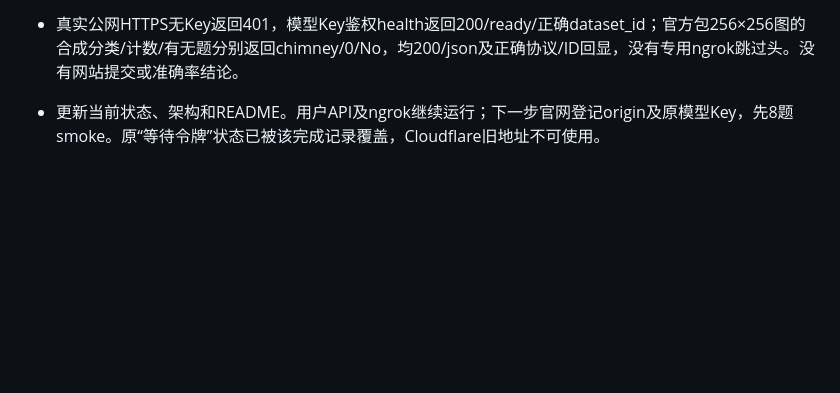
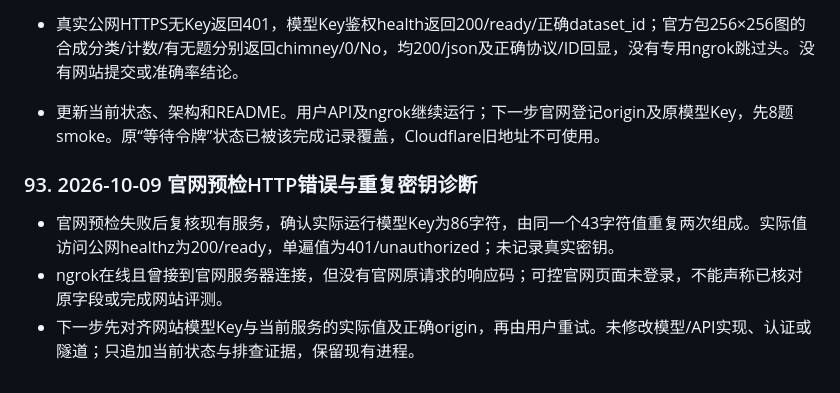
Before and after one commit to kaji0667/segmentation, a Markdown page: THREAD_CHANGE_LOG.md, the part around the change. GitHub-like rendering; blank space fills up the shorter version.

```diff
--- a/THREAD_CHANGE_LOG.md
+++ b/THREAD_CHANGE_LOG.md
@@ -347,3 +347,9 @@
 - 后续用户已提供ngrok令牌并完成原生账号配置；Windows后台agent（本轮PID18848）生成 `https://clunky-obsessed-grumpily.ngrok-free.dev`，关闭HTTP inspection，映射WSL9001。
 - 真实公网HTTPS无Key返回401，模型Key鉴权health返回200/ready/正确dataset_id；官方包256×256图的合成分类/计数/有无题分别返回chimney/0/No，均200/json及正确协议/ID回显，没有专用ngrok跳过头。没有网站提交或准确率结论。
 - 更新当前状态、架构和README。用户API及ngrok继续运行；下一步官网登记origin及原模型Key，先8题smoke。原“等待令牌”状态已被该完成记录覆盖，Cloudflare旧地址不可使用。
+
+### 93. 2026-10-09 官网预检HTTP错误与重复密钥诊断
+
+- 官网预检失败后复核现有服务，确认实际运行模型Key为86字符，由同一个43字符值重复两次组成。实际值访问公网healthz为200/ready，单遍值为401/unauthorized；未记录真实密钥。
+- ngrok在线且曾接到官网服务器连接，但没有官网原请求的响应码；可控官网页面未登录，不能声称已核对原字段或完成网站评测。
+- 下一步先对齐网站模型Key与当前服务的实际值及正确origin，再由用户重试。未修改模型/API实现、认证或隧道；只追加当前状态与排查证据，保留现有进程。
```
Also changed, not shown: CURRENT_STATE.md (+7 -0 lines), DEVELOPMENT_LOG.md (+7 -0 lines).
